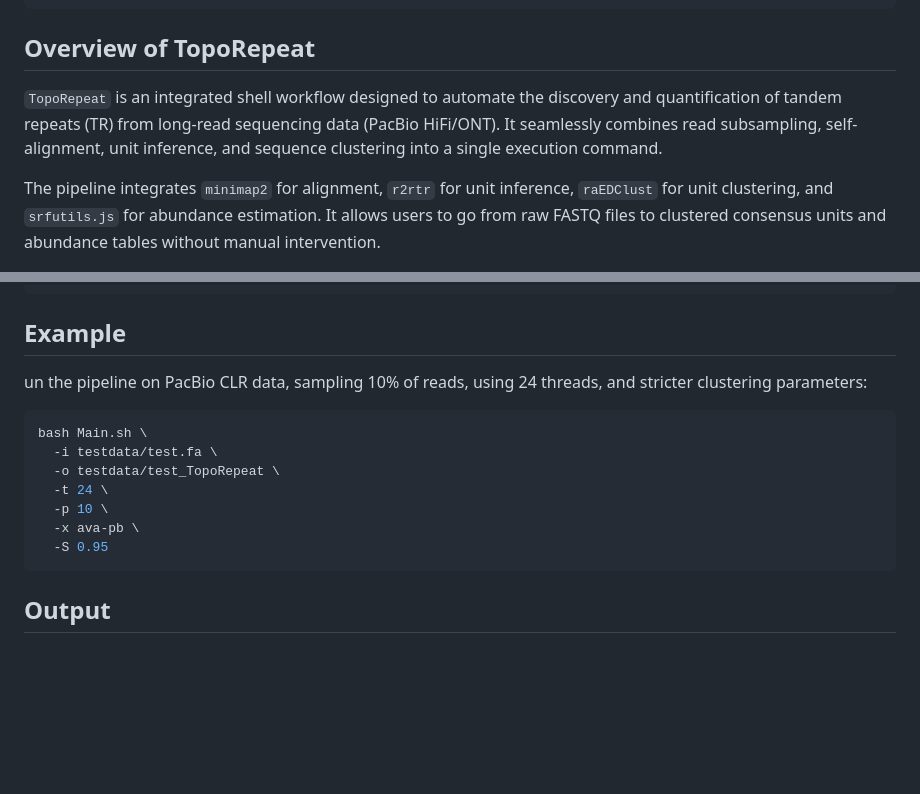
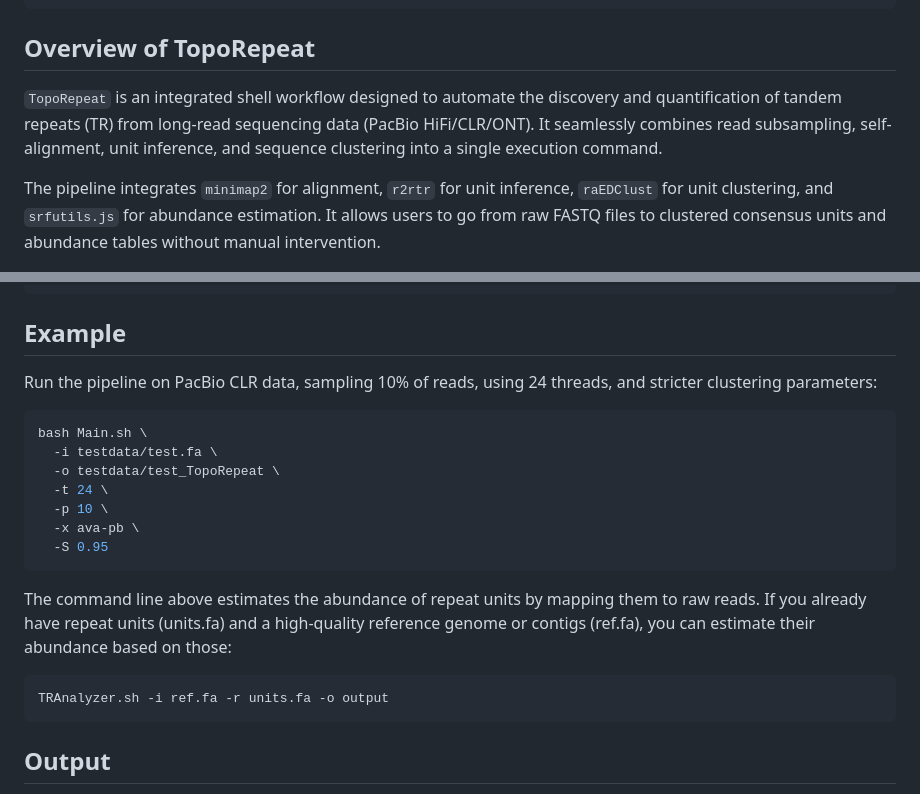
Before and after one commit to junhaiqi/TopoRepeat, a Markdown page: README.md, 2 parts joined by grey strips. Drawn GitHub-style; blank space fills up the shorter version.

Commit message:
Enhance README with usage examples and details
Updated the README to include additional details on usage and examples.

````diff
--- a/README.md
+++ b/README.md
@@ -14,7 +14,7 @@ bash Main.sh -i testdata/test.fa -o testdata/test_TopoRepeat
 
 
 ## Overview of TopoRepeat
-`TopoRepeat` is an integrated shell workflow designed to automate the discovery and quantification of tandem repeats (TR) from long-read sequencing data (PacBio HiFi/ONT). It seamlessly combines read subsampling, self-alignment, unit inference, and sequence clustering into a single execution command.
+`TopoRepeat` is an integrated shell workflow designed to automate the discovery and quantification of tandem repeats (TR) from long-read sequencing data (PacBio HiFi/CLR/ONT). It seamlessly combines read subsampling, self-alignment, unit inference, and sequence clustering into a single execution command.
 
 The pipeline integrates `minimap2` for alignment, `r2rtr` for unit inference, `raEDClust` for unit clustering, and `srfutils.js` for abundance estimation. It allows users to go from raw FASTQ files to clustered consensus units and abundance tables without manual intervention.
 ## Table of contents
@@ -111,7 +111,7 @@ Options [Step 3: SRF Analysis]:
 
 ## Example
 
-un the pipeline on PacBio CLR data, sampling 10% of reads, using 24 threads, and stricter clustering parameters:
+Run the pipeline on PacBio CLR data, sampling 10% of reads, using 24 threads, and stricter clustering parameters:
 
 ```bash
 bash Main.sh \
@@ -121,6 +121,11 @@ bash Main.sh \
   -p 10 \
   -x ava-pb \
   -S 0.95
+```
+
+The command line above estimates the abundance of repeat units by mapping them to raw reads. If you already have repeat units (units.fa) and a high-quality reference genome or contigs (ref.fa), you can estimate their abundance based on those:
+```bash
+TRAnalyzer.sh -i ref.fa -r units.fa -o output
 ```
 
 ## Output
````
